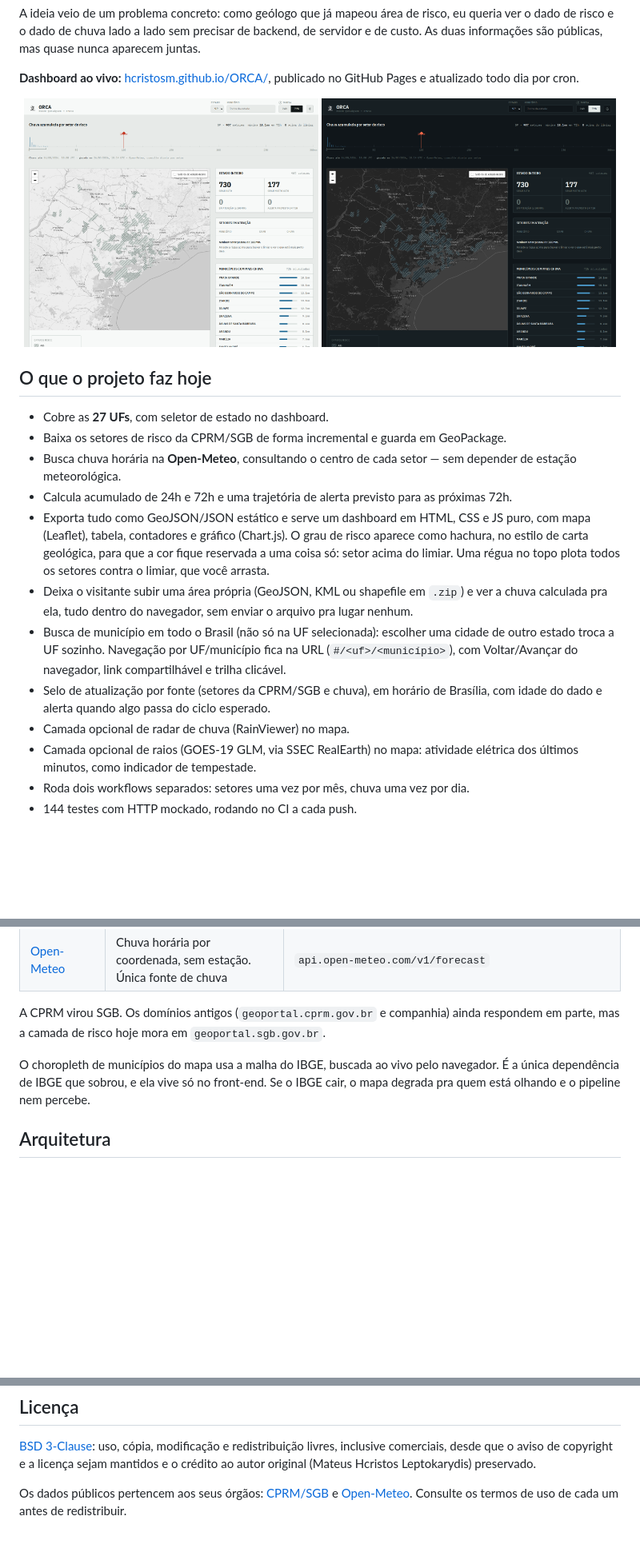
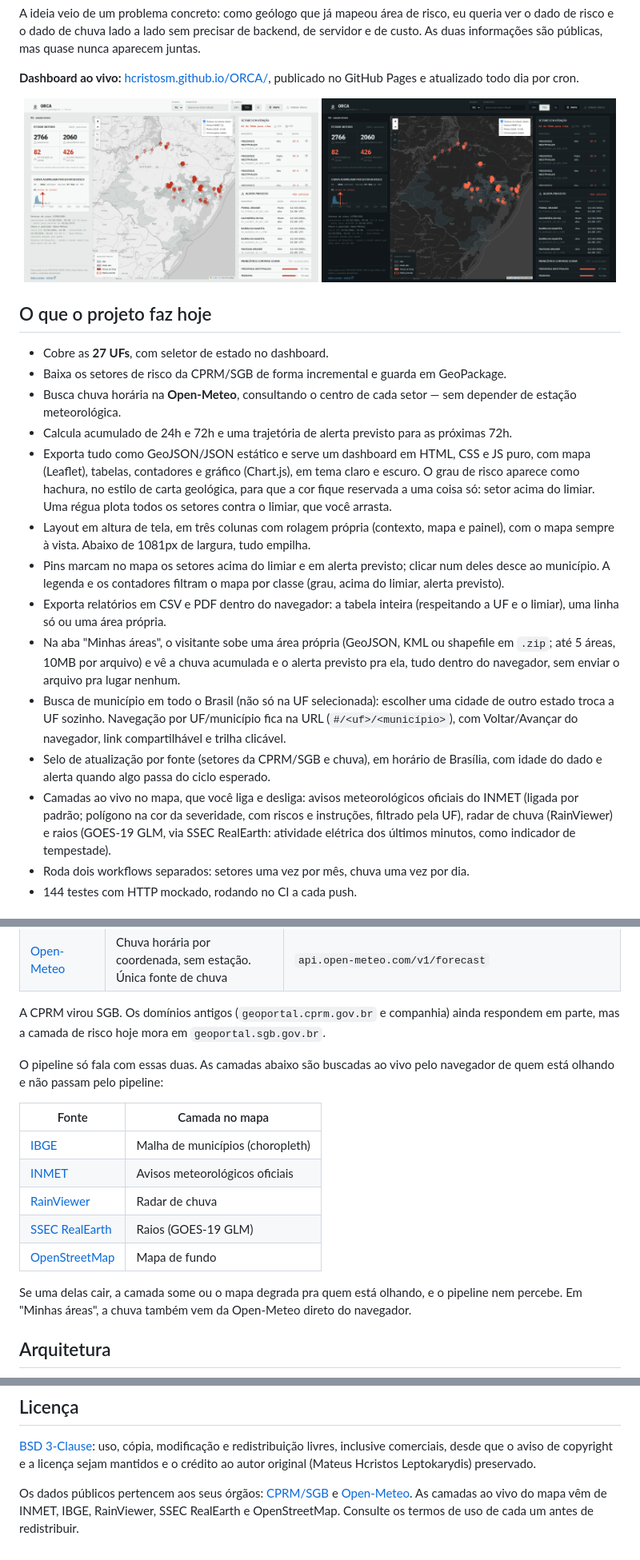
Before and after one commit to hcristosm/ORCA, a Markdown page: README.md, 3 parts joined by grey strips. Shown at 80% size. Rendered like a GitHub page; pictures changed too: docs/screenshots/dashboard-claro.png, docs/screenshots/dashboard-escuro.png; blank space fills up the shorter version.

```diff
--- a/README.md
+++ b/README.md
@@ -52,21 +52,32 @@ publicado no GitHub Pages e atualizado todo dia por cron.
 - Calcula acumulado de 24h e 72h e uma trajetória de alerta previsto para as
   próximas 72h.
 - Exporta tudo como GeoJSON/JSON estático e serve um dashboard em HTML, CSS e JS
-  puro, com mapa (Leaflet), tabela, contadores e gráfico (Chart.js). O grau de
-  risco aparece como hachura, no estilo de carta geológica, para que a cor fique
-  reservada a uma coisa só: setor acima do limiar. Uma régua no topo plota todos
-  os setores contra o limiar, que você arrasta.
-- Deixa o visitante subir uma área própria (GeoJSON, KML ou shapefile em `.zip`)
-  e ver a chuva calculada pra ela, tudo dentro do navegador, sem enviar o arquivo
-  pra lugar nenhum.
+  puro, com mapa (Leaflet), tabelas, contadores e gráfico (Chart.js), em tema
+  claro e escuro. O grau de risco aparece como hachura, no estilo de carta
+  geológica, para que a cor fique reservada a uma coisa só: setor acima do
+  limiar. Uma régua plota todos os setores contra o limiar, que você arrasta.
+- Layout em altura de tela, em três colunas com rolagem própria (contexto, mapa e
+  painel), com o mapa sempre à vista. Abaixo de 1081px de largura, tudo empilha.
+- Pins marcam no mapa os setores acima do limiar e em alerta previsto; clicar
+  num deles desce ao município. A legenda e os contadores filtram o mapa por
+  classe (grau, acima do limiar, alerta previsto).
+- Exporta relatórios em CSV e PDF dentro do navegador: a tabela inteira
+  (respeitando a UF e o limiar), uma linha só ou uma área própria.
+- Na aba "Minhas áreas", o visitante sobe uma área própria (GeoJSON, KML ou
+  shapefile em `.zip`; até 5 áreas, 10MB por arquivo) e vê a chuva acumulada e o
+  alerta previsto pra ela, tudo dentro do navegador, sem enviar o arquivo pra
+  lugar nenhum.
 - Busca de município em todo o Brasil (não só na UF selecionada): escolher uma
   cidade de outro estado troca a UF sozinho. Navegação por UF/município fica na
   URL (`#/<uf>/<município>`), com Voltar/Avançar do navegador, link
   compartilhável e trilha clicável.
 - Selo de atualização por fonte (setores da CPRM/SGB e chuva), em horário de
   Brasília, com idade do dado e alerta quando algo passa do ciclo esperado.
-- Camada opcional de radar de chuva (RainViewer) no mapa.
-- Camada opcional de raios (GOES-19 GLM, via SSEC RealEarth) no mapa: atividade elétrica dos últimos minutos, como indicador de tempestade.
+- Camadas ao vivo no mapa, que você liga e desliga: avisos meteorológicos
+  oficiais do INMET (ligada por padrão; polígono na cor da severidade, com riscos
+  e instruções, filtrado pela UF), radar de chuva (RainViewer) e raios (GOES-19
+  GLM, via SSEC RealEarth: atividade elétrica dos últimos minutos, como
+  indicador de tempestade).
 - Roda dois workflows separados: setores uma vez por mês, chuva uma vez por dia.
 - 144 testes com HTTP mockado, rodando no CI a cada push.
 
@@ -81,9 +92,20 @@ A CPRM virou SGB. Os domínios antigos (`geoportal.cprm.gov.br` e companhia)
 ainda respondem em parte, mas a camada de risco hoje mora em
 `geoportal.sgb.gov.br`.
 
-O choropleth de municípios do mapa usa a malha do IBGE, buscada ao vivo pelo
-navegador. É a única dependência de IBGE que sobrou, e ela vive só no front-end.
-Se o IBGE cair, o mapa degrada pra quem está olhando e o pipeline nem percebe.
+O pipeline só fala com essas duas. As camadas abaixo são buscadas ao vivo pelo
+navegador de quem está olhando e não passam pelo pipeline:
+
+| Fonte | Camada no mapa |
+|---|---|
+| [IBGE](https://servicodados.ibge.gov.br/) | Malha de municípios (choropleth) |
+| [INMET](https://portal.inmet.gov.br/) | Avisos meteorológicos oficiais |
+| [RainViewer](https://www.rainviewer.com/) | Radar de chuva |
+| [SSEC RealEarth](https://realearth.ssec.wisc.edu/) | Raios (GOES-19 GLM) |
+| [OpenStreetMap](https://www.openstreetmap.org/) | Mapa de fundo |
+
+Se uma delas cair, a camada some ou o mapa degrada pra quem está olhando, e o
+pipeline nem percebe. Em "Minhas áreas", a chuva também vem da Open-Meteo
+direto do navegador.
 
 ## Arquitetura
 
@@ -288,4 +315,5 @@ e o crédito ao autor original (Mateus Hcristos Leptokarydis) preservado.
 
 Os dados públicos pertencem aos seus órgãos:
 [CPRM/SGB](https://www.sgb.gov.br/) e [Open-Meteo](https://open-meteo.com/).
-Consulte os termos de uso de cada um antes de redistribuir.
+As camadas ao vivo do mapa vêm de INMET, IBGE, RainViewer, SSEC RealEarth e
+OpenStreetMap. Consulte os termos de uso de cada um antes de redistribuir.
```
Also changed, not shown: other parts of README.md (+7 -2 lines), README.en.md (+53 -15 lines).
